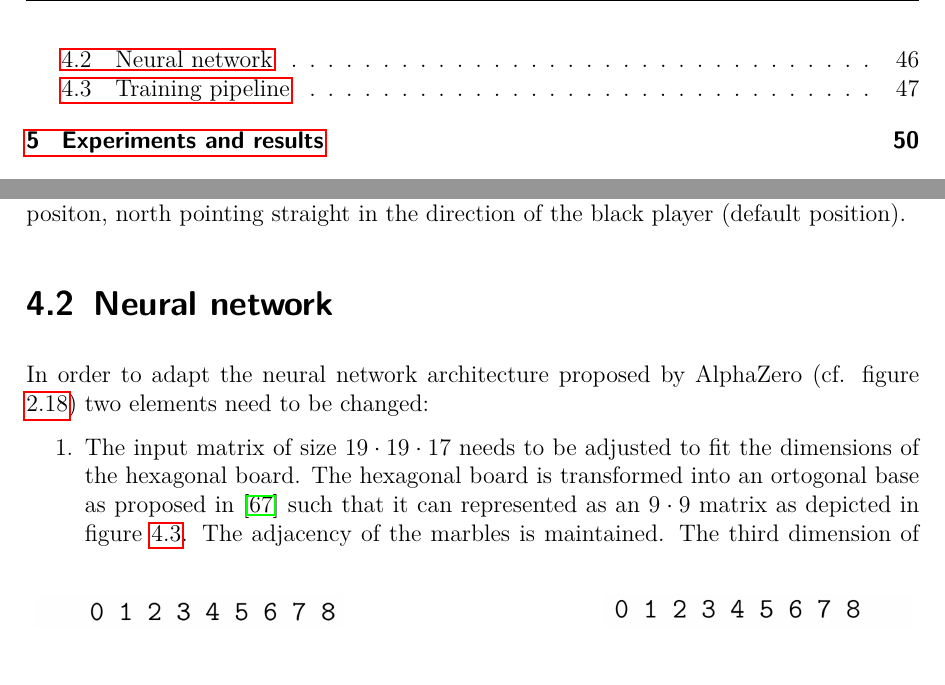
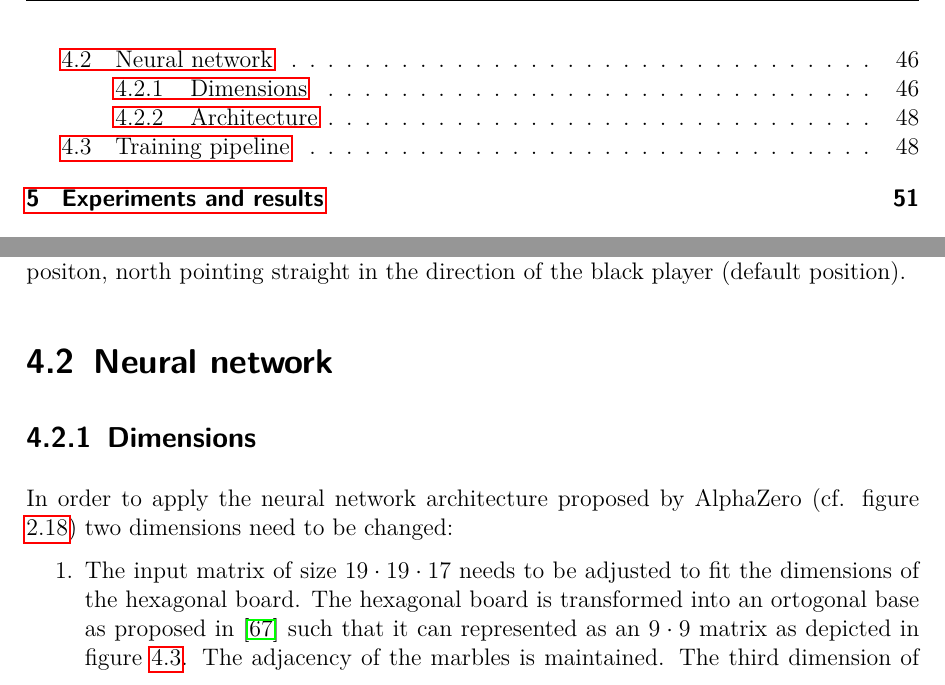
Before and after one commit to campfireman/bachelor-thesis, a LaTeX thesis (doc/thesis/main.tex, which reads doc/thesis/chapters/system-architecture.tex): two parts of pages 4 and 46 of 57 before the commit and two parts of pages 4 and 46 of 58 after it, joined at a grey line, cut so that both start at the same text. Compiled offline with pdfLaTeX.

Commit message:
Change structure

```diff
--- a/doc/thesis/chapters/system-architecture.tex
+++ b/doc/thesis/chapters/system-architecture.tex
@@ -113,7 +113,8 @@ As both implementation have a differing move notation an intermediary string-bas
 This means that inline moves have the structure of "\{MarbleCoordinate\}\{Direction\}" and broadside moves the structure of "\{MarbleCoordinate\}\{MarbleCoordinate\}\{Direction\}". Additionally, the marble coordinates are ordered for broadside moves. The marble coordinates outlined in figure . The directions are always seen from the white players starting positon, north pointing straight in the direction of the black player (default position).
 
 \section{Neural network}
-In order to adapt the neural network architecture proposed by AlphaZero (cf. figure \ref{alpha_zero_neural_network}) two elements need to be changed:
+\subsection{Dimensions}
+In order to apply the neural network architecture proposed by AlphaZero (cf. figure \ref{alpha_zero_neural_network}) two dimensions need to be changed:
 \begin{enumerate}
     \item The input matrix of size $19 \cdot 19 \cdot 17$ needs to be adjusted to fit the dimensions of the hexagonal board. The hexagonal board is transformed into an ortogonal base as proposed in \cite{towzeur_towzeurgym-abalone_2021} such that it can represented as an $9 \cdot 9$ matrix as depicted in figure \ref{input_matrix}. The adjacency of the marbles is maintained.
           \begin{figure}[!h]
```
Also changed, not shown: doc/thesis/main.pdf, doc/thesis/chapters/system-architecture.tex (2 more changed lines).
